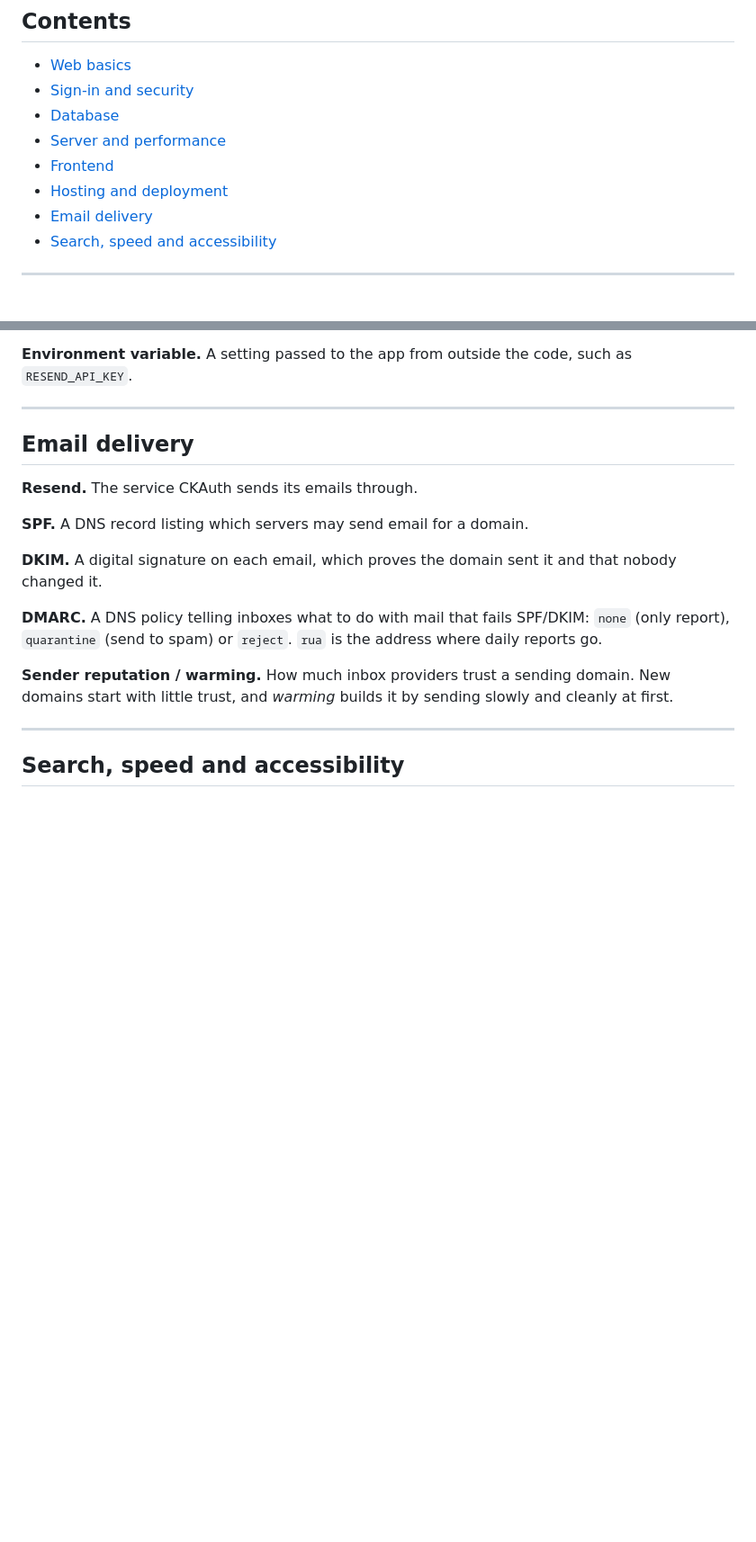
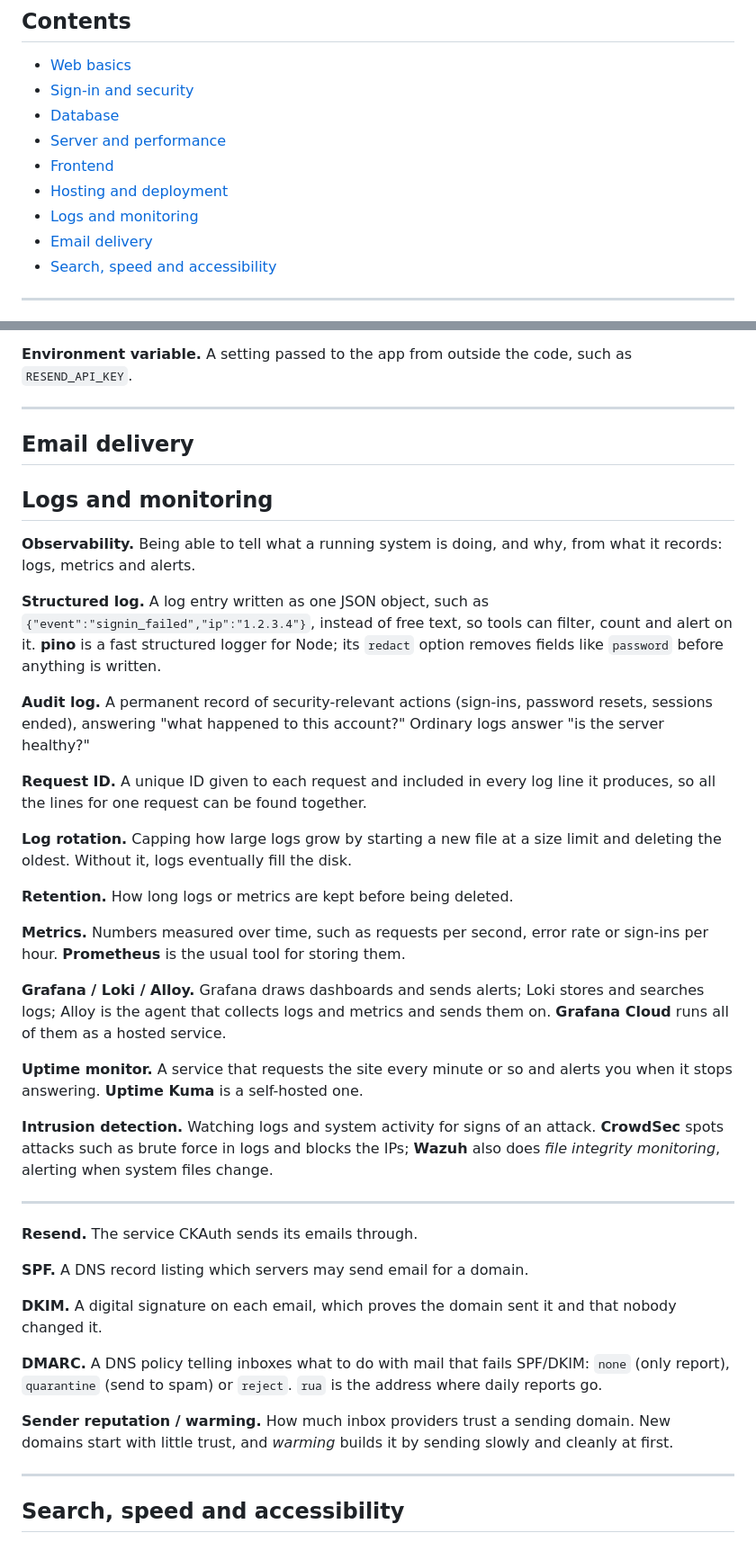
Before and after one commit to chiragdev1/Authentication, a Markdown page: docs/GLOSSARY.md, 2 parts joined by grey strips. Shown at 90% size. Rendered like a GitHub page; blank space fills up the shorter version.

Commit message:
docs: plan logs, alerts and a stats dashboard
Today the API only has scattered console calls, and neither compose file
caps container logs, so Docker keeps every line until the disk fills.
Future scope now lays out a layered plan, cheapest first: log rotation,
pino with redaction so secrets can't be logged by accident, request IDs
and an audit_events table written in the same transaction as the
action; then Grafana Cloud's free tier for dashboards and alerts, and
CrowdSec for blocking attacks. Self-hosted Grafana/Loki/Prometheus and
Wazuh were considered and rejected for this VPS's memory. The glossary
gains a Logs and monitoring section for the new terms.

Co-Authored-By: Claude Opus 5.5 <noreply@anthropic.com>

```diff
--- a/docs/GLOSSARY.md
+++ b/docs/GLOSSARY.md
@@ -10,6 +10,7 @@ Plain definitions of the terms used across CKAuth's docs ([README](../README.md)
 - [Server and performance](#server-and-performance)
 - [Frontend](#frontend)
 - [Hosting and deployment](#hosting-and-deployment)
+- [Logs and monitoring](#logs-and-monitoring)
 - [Email delivery](#email-delivery)
 - [Search, speed and accessibility](#search-speed-and-accessibility)
 
@@ -257,6 +258,30 @@ Plain definitions of the terms used across CKAuth's docs ([README](../README.md)
 
 ## Email delivery
 
+## Logs and monitoring
+
+**Observability.** Being able to tell what a running system is doing, and why, from what it records: logs, metrics and alerts.
+
+**Structured log.** A log entry written as one JSON object, such as `{"event":"signin_failed","ip":"1.2.3.4"}`, instead of free text, so tools can filter, count and alert on it. **pino** is a fast structured logger for Node; its `redact` option removes fields like `password` before anything is written.
+
+**Audit log.** A permanent record of security-relevant actions (sign-ins, password resets, sessions ended), answering "what happened to this account?" Ordinary logs answer "is the server healthy?"
+
+**Request ID.** A unique ID given to each request and included in every log line it produces, so all the lines for one request can be found together.
+
+**Log rotation.** Capping how large logs grow by starting a new file at a size limit and deleting the oldest. Without it, logs eventually fill the disk.
+
+**Retention.** How long logs or metrics are kept before being deleted.
+
+**Metrics.** Numbers measured over time, such as requests per second, error rate or sign-ins per hour. **Prometheus** is the usual tool for storing them.
+
+**Grafana / Loki / Alloy.** Grafana draws dashboards and sends alerts; Loki stores and searches logs; Alloy is the agent that collects logs and metrics and sends them on. **Grafana Cloud** runs all of them as a hosted service.
+
+**Uptime monitor.** A service that requests the site every minute or so and alerts you when it stops answering. **Uptime Kuma** is a self-hosted one.
+
+**Intrusion detection.** Watching logs and system activity for signs of an attack. **CrowdSec** spots attacks such as brute force in logs and blocks the IPs; **Wazuh** also does *file integrity monitoring*, alerting when system files change.
+
+---
+
 **Resend.** The service CKAuth sends its emails through.
 
 **SPF.** A DNS record listing which servers may send email for a domain.
```
Also changed, not shown: DEVLOG.md (+6 -1 lines).
